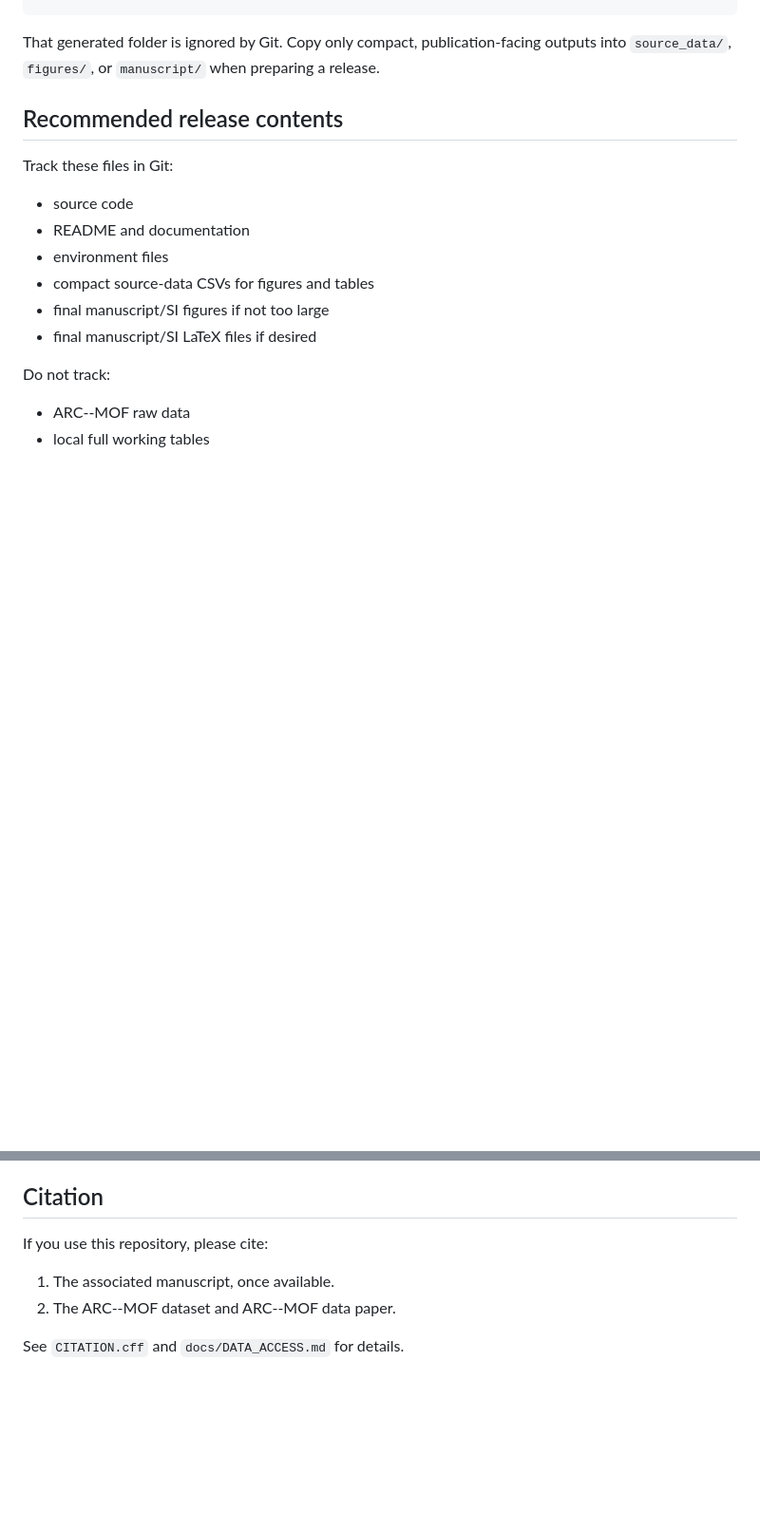
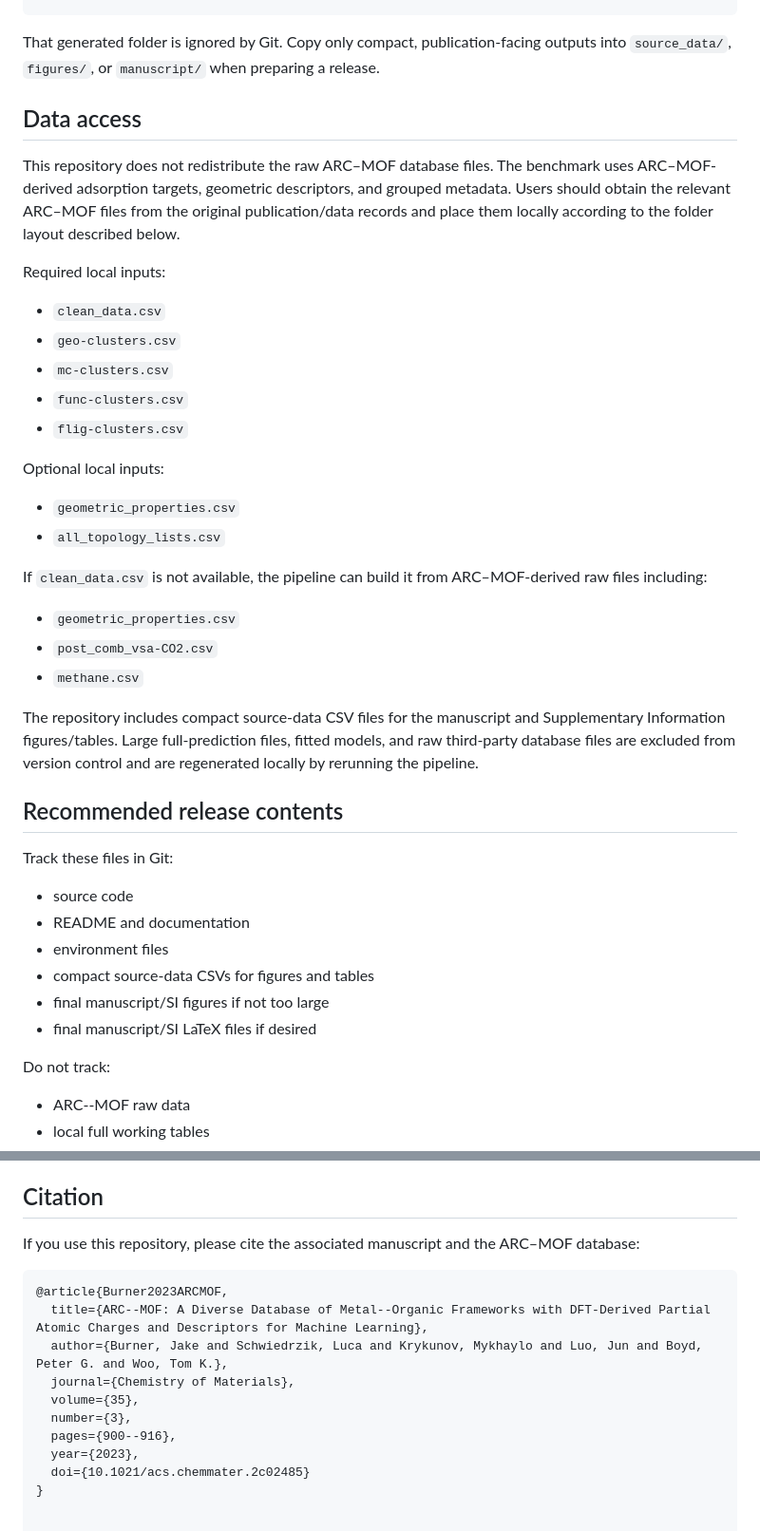
Before and after one commit to Asgari-research/mof-chemical-holdouts, a Markdown page: README.md, 2 parts joined by grey strips. Shown at 95% size. GitHub-like rendering; blank space fills up the shorter version.

````diff
--- a/README.md
+++ b/README.md
@@ -74,6 +74,31 @@ paper1_split_strategy_outputs_safe_lighter_v2/
 
 That generated folder is ignored by Git. Copy only compact, publication-facing outputs into `source_data/`, `figures/`, or `manuscript/` when preparing a release.
 
+
+## Data access
+
+This repository does not redistribute the raw ARC–MOF database files. The benchmark uses ARC–MOF-derived adsorption targets, geometric descriptors, and grouped metadata. Users should obtain the relevant ARC–MOF files from the original publication/data records and place them locally according to the folder layout described below.
+
+Required local inputs:
+
+- `clean_data.csv`
+- `geo-clusters.csv`
+- `mc-clusters.csv`
+- `func-clusters.csv`
+- `flig-clusters.csv`
+
+Optional local inputs:
+
+- `geometric_properties.csv`
+- `all_topology_lists.csv`
+
+If `clean_data.csv` is not available, the pipeline can build it from ARC–MOF-derived raw files including:
+
+- `geometric_properties.csv`
+- `post_comb_vsa-CO2.csv`
+- `methane.csv`
+
+The repository includes compact source-data CSV files for the manuscript and Supplementary Information figures/tables. Large full-prediction files, fitted models, and raw third-party database files are excluded from version control and are regenerated locally by rerunning the pipeline.
 ## Recommended release contents
 
 Track these files in Git:
@@ -95,9 +120,16 @@ Do not track:
 
 ## Citation
 
-If you use this repository, please cite:
+If you use this repository, please cite the associated manuscript and the ARC–MOF database:
 
-1. The associated manuscript, once available.
-2. The ARC--MOF dataset and ARC--MOF data paper.
-
-See `CITATION.cff` and `docs/DATA_ACCESS.md` for details.
+```bibtex
+@article{Burner2023ARCMOF,
+  title={ARC--MOF: A Diverse Database of Metal--Organic Frameworks with DFT-Derived Partial Atomic Charges and Descriptors for Machine Learning},
+  author={Burner, Jake and Schwiedrzik, Luca and Krykunov, Mykhaylo and Luo, Jun and Boyd, Peter G. and Woo, Tom K.},
+  journal={Chemistry of Materials},
+  volume={35},
+  number={3},
+  pages={900--916},
+  year={2023},
+  doi={10.1021/acs.chemmater.2c02485}
+}
````
